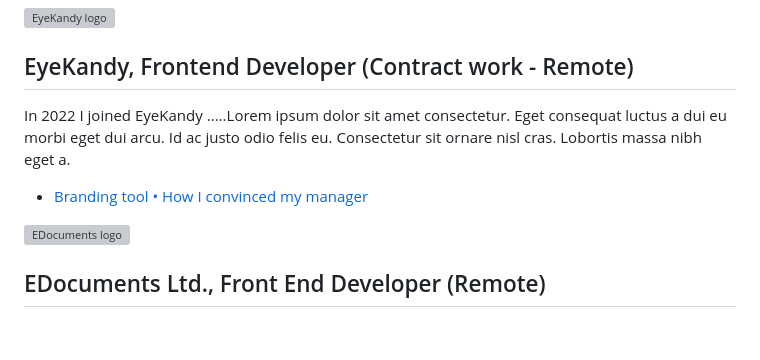
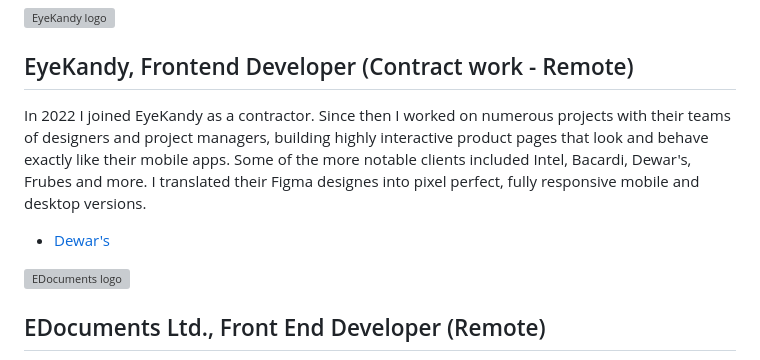
Before and after one commit to NukeTurtle/stiglicelvis.com, a Markdown page: index.md, the part around the change. GitHub-like rendering; blank space fills up the shorter version; grey boxes are pictures that could not be loaded.

Commit message:
add dewars project

```diff
--- a/index.md
+++ b/index.md
@@ -8,11 +8,12 @@ title: Portfolio
         <img class="xpLogo" src="/assets/uploads/eyekandy.svg" alt="EyeKandy logo">
         <h2 class="xpTitle">EyeKandy, Frontend Developer (Contract work - Remote)</h2>
         <p class="xpText">
-            In 2022 I joined EyeKandy .....Lorem ipsum dolor sit amet consectetur. Eget consequat luctus a dui eu morbi eget dui arcu. Id ac justo odio felis eu. Consectetur sit ornare nisl cras. Lobortis massa nibh eget a.
+            In 2022 I joined EyeKandy as a contractor. Since then I worked on numerous projects with their teams of designers and project managers, building highly interactive product pages that look and behave exactly like their mobile apps.
+            Some of the more notable clients included Intel, Bacardi, Dewar's, Frubes and more. I translated their Figma designes into pixel perfect, fully responsive mobile and desktop versions.
         </p>
         <ul class="xpLink">
             <li>
-        <a href="/2024/05/13/Branding-tool.html">Branding tool • How I convinced my manager</a>
+        <a href="https://spooky.si/dewars/" target="_blank">Dewar's</a>
         </li>
         </ul>
     </div>
```
